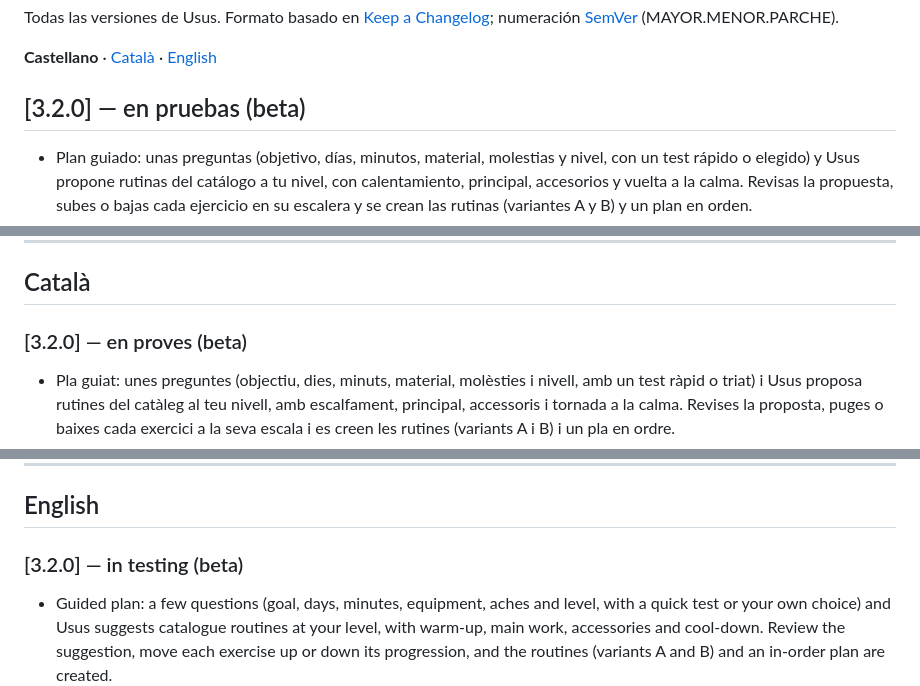
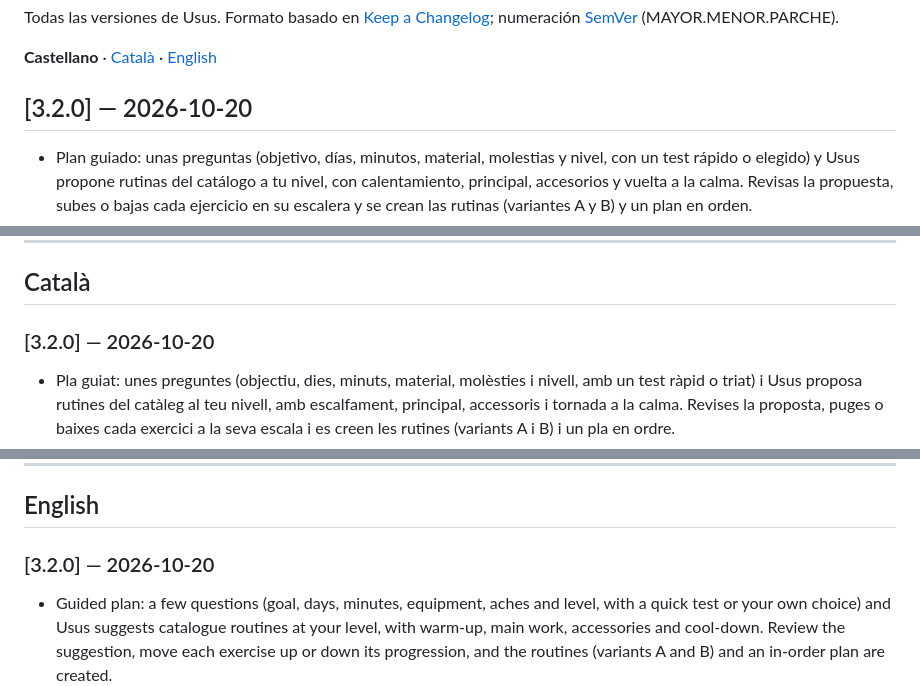
Before and after one commit to oluengo/usus, a Markdown page: CHANGELOG.md, 3 parts joined by grey strips. Rendered like a GitHub page.

Commit message:
3.2.0: CHANGELOG con fecha
Hecha con IA · probada por humanos.

```diff
--- a/CHANGELOG.md
+++ b/CHANGELOG.md
@@ -4,7 +4,7 @@ Todas las versiones de Usus. Formato basado en [Keep a Changelog](https://keepac
 
 **Castellano** · [Català](#català) · [English](#english)
 
-## [3.2.0] — en pruebas (beta)
+## [3.2.0] — 2026-10-20
 
 - Plan guiado: unas preguntas (objetivo, días, minutos, material, molestias y nivel, con un test rápido o elegido) y Usus propone rutinas del catálogo a tu nivel, con calentamiento, principal, accesorios y vuelta a la calma. Revisas la propuesta, subes o bajas cada ejercicio en su escalera y se crean las rutinas (variantes A y B) y un plan en orden.
 - Fichas desde cualquier sitio: toca el nombre de un ejercicio del catálogo en la rutina, antes de iniciar o en el Diario para ver cómo se hace. Si el perfil no tiene el catálogo activado, se pide activarlo.
@@ -260,7 +260,7 @@ Primera versión pública.
 
 ## Català
 
-### [3.2.0] — en proves (beta)
+### [3.2.0] — 2026-10-20
 
 - Pla guiat: unes preguntes (objectiu, dies, minuts, material, molèsties i nivell, amb un test ràpid o triat) i Usus proposa rutines del catàleg al teu nivell, amb escalfament, principal, accessoris i tornada a la calma. Revises la proposta, puges o baixes cada exercici a la seva escala i es creen les rutines (variants A i B) i un pla en ordre.
 - Fitxes des de qualsevol lloc: toca el nom d'un exercici del catàleg a la rutina, abans d'iniciar o al Diari per veure com es fa. Si el perfil no té el catàleg activat, es demana activar-lo.
@@ -358,7 +358,7 @@ Primera versió pública: rutines amb sèries per repeticions o per temps, compt
 
 ## English
 
-### [3.2.0] — in testing (beta)
+### [3.2.0] — 2026-10-20
 
 - Guided plan: a few questions (goal, days, minutes, equipment, aches and level, with a quick test or your own choice) and Usus suggests catalogue routines at your level, with warm-up, main work, accessories and cool-down. Review the suggestion, move each exercise up or down its progression, and the routines (variants A and B) and an in-order plan are created.
 - Cards from anywhere: tap the name of a catalogue exercise in a routine, before starting or in the Diary to see how it's done. If the profile doesn't have the catalogue turned on, you're asked to turn it on.
```
